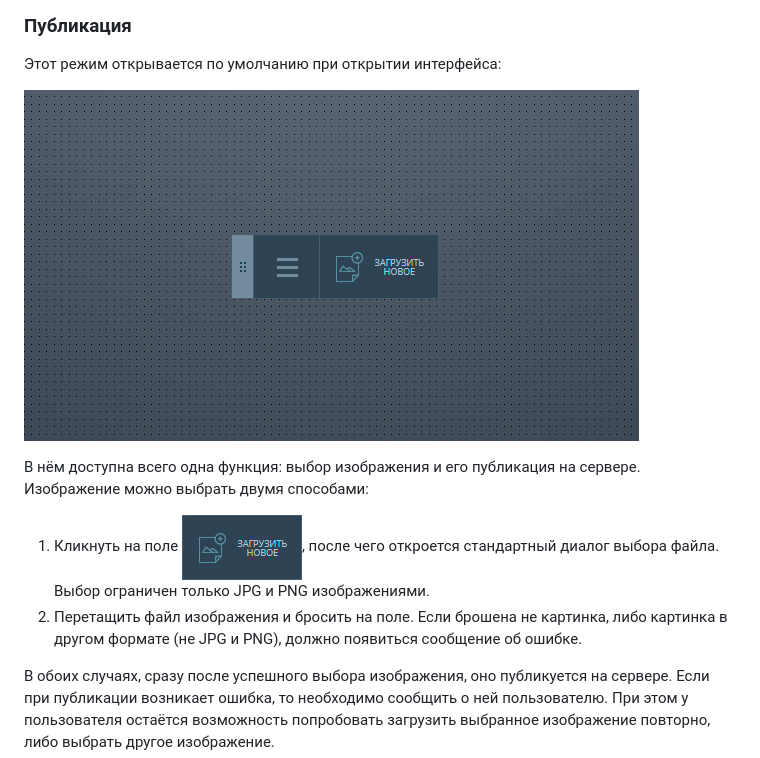
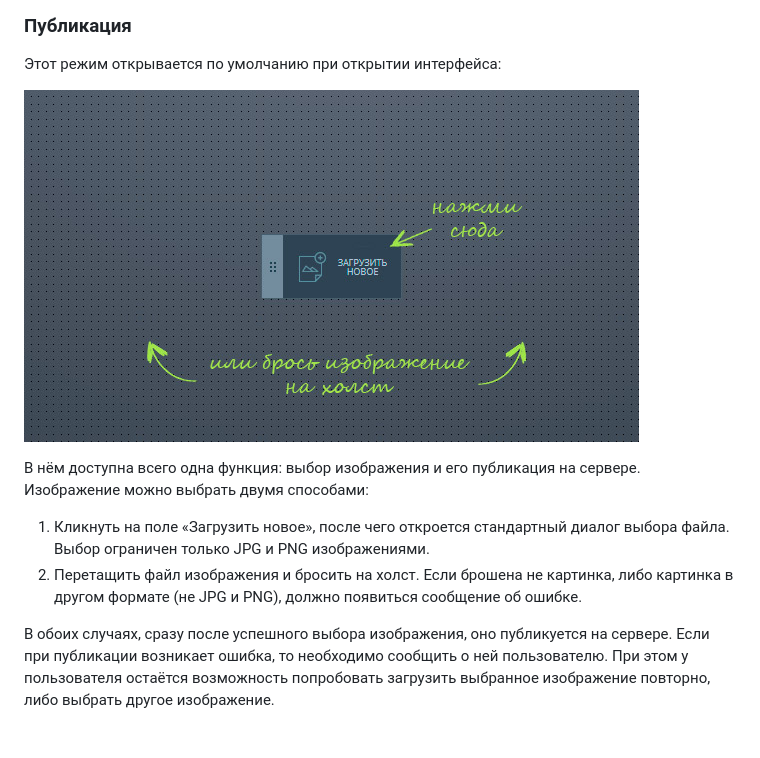
Before and after one commit to h2p4x8/photo-editor, a Markdown page: README.md, the part around the change printed below. Rendered like a GitHub page; pictures changed too: res/default-sm-comments.jpg (added); blank space fills up the shorter version.

```diff
--- a/README.md
+++ b/README.md
@@ -32,11 +32,11 @@
 
 Этот режим открывается по умолчанию при открытии интерфейса:
 
-![Состояние по умолчанию](res/default.jpg)
+![Состояние по умолчанию](res/default-sm-comments.jpg)
 
 В нём доступна всего одна функция: выбор изображения и его публикация на сервере. Изображение можно выбрать двумя способами:
-1. Кликнуть на поле ![Выбор нового файла](res/new.jpg), после чего откроется стандартный диалог выбора файла. Выбор ограничен только JPG и PNG изображениями.
-2. Перетащить файл изображения и бросить на поле. Если брошена не картинка, либо картинка в другом формате (не JPG и PNG), должно появиться сообщение об ошибке.
+1. Кликнуть на поле «Загрузить новое», после чего откроется стандартный диалог выбора файла. Выбор ограничен только JPG и PNG изображениями.
+2. Перетащить файл изображения и бросить на холст. Если брошена не картинка, либо картинка в другом формате (не JPG и PNG), должно появиться сообщение об ошибке.
 
 В обоих случаях, сразу после успешного выбора изображения, оно публикуется на сервере. Если при публикации возникает ошибка, то необходимо сообщить о ней пользователю. При этом у пользователя остаётся возможность попробовать загрузить выбранное изображение повторно, либо выбрать другое изображение.
 
```
Also changed, not shown: other parts of README.md (+9 -3 lines), res/default-sm.jpg (added), res/share.jpg, res/switch-demo.gif.
